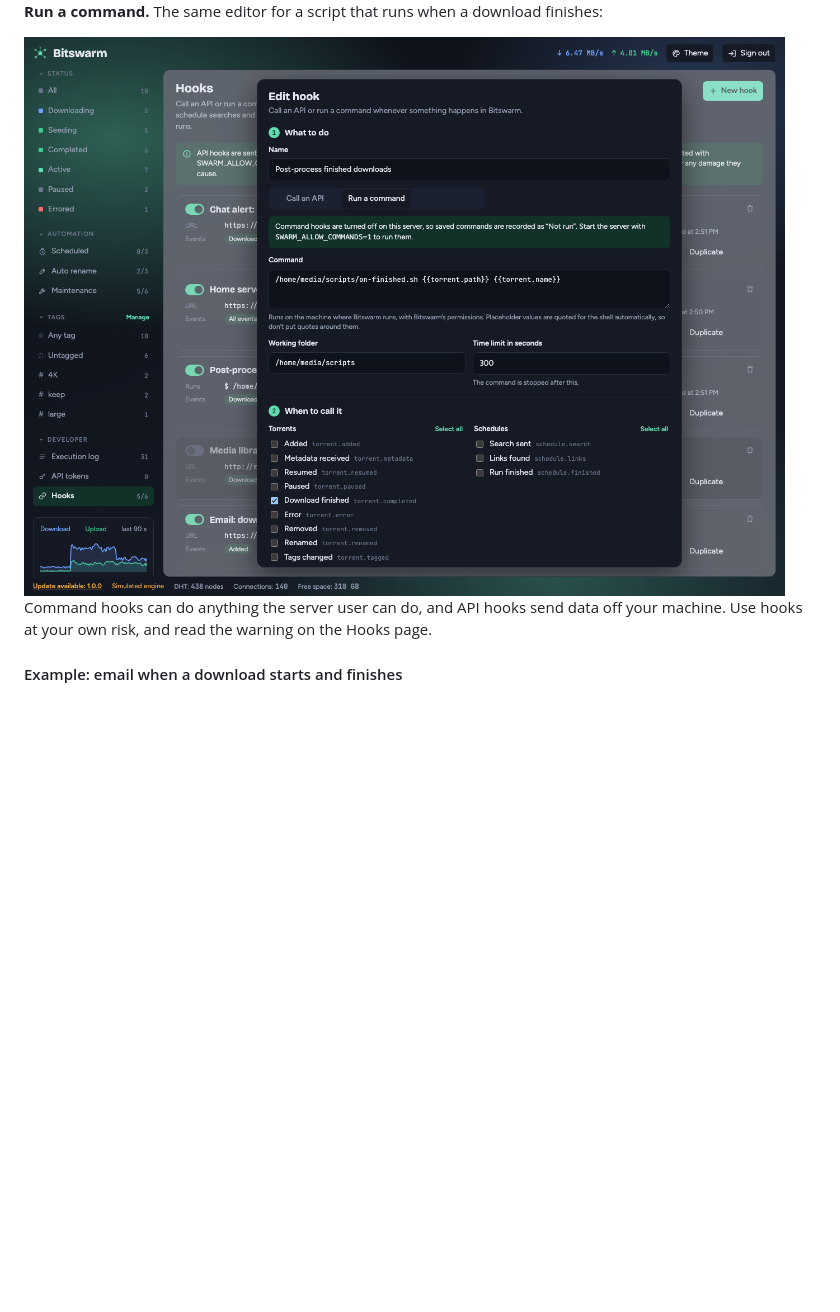
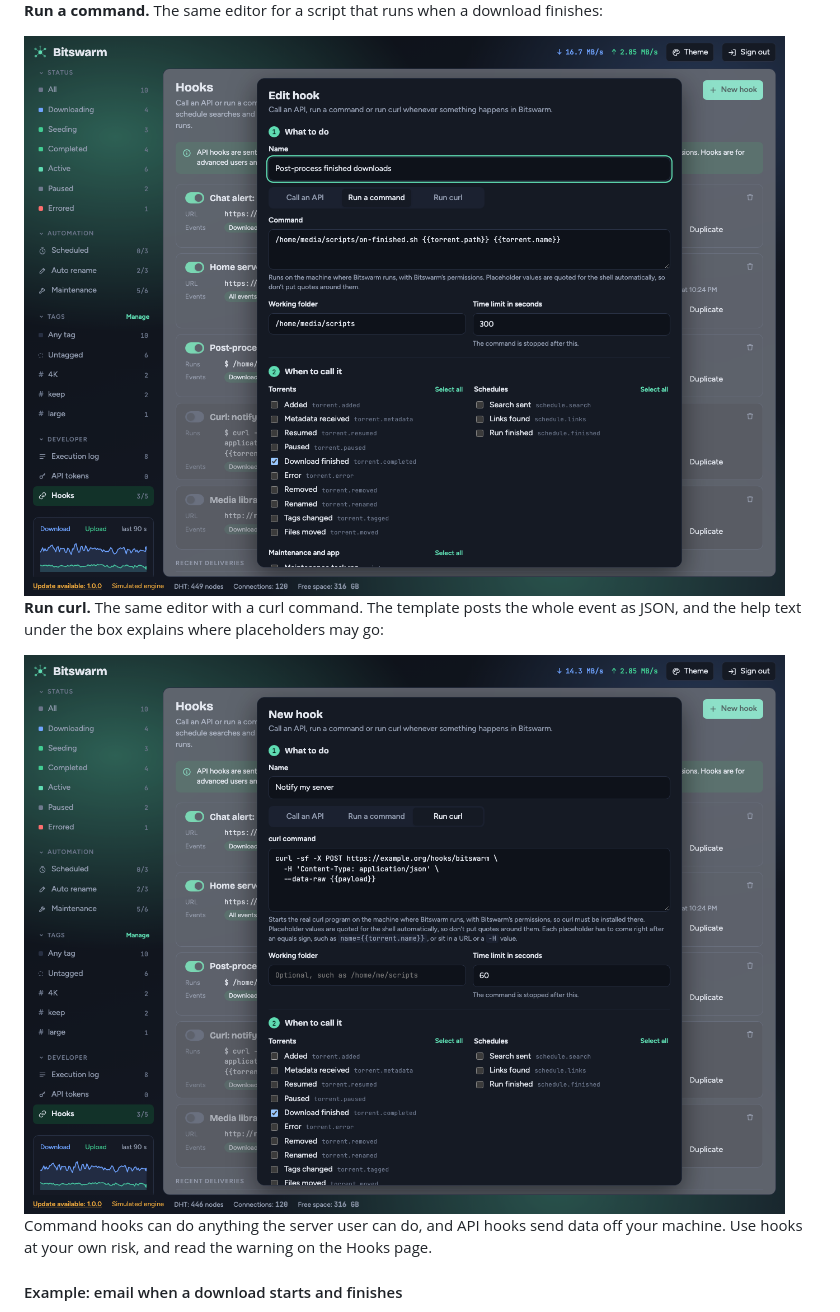
Before and after one commit to bitswarm-dev/bitswarm, a Markdown page: README.md, the part around the change. GitHub-like rendering; pictures changed too: docs/screenshots/hooks-cmd.png, docs/screenshots/hooks-curl.png (added); blank space fills up the shorter version.

```diff
--- a/README.md
+++ b/README.md
@@ -66,6 +66,10 @@ A hook runs when something happens in Bitswarm. Pick the events, pick what to do
 **Run a command.** The same editor for a script that runs when a download finishes:
 
 <img src="docs/screenshots/hooks-cmd.png" alt="Editing a command hook that runs a script when a download finishes">
+
+**Run curl.** The same editor with a curl command. The template posts the whole event as JSON, and the help text under the box explains where placeholders may go:
+
+<img src="docs/screenshots/hooks-curl.png" alt="Editing a hook that runs curl when a download finishes">
 
 Command hooks can do anything the server user can do, and API hooks send data off your machine. Use hooks at your own risk, and read the warning on the Hooks page.
 
```
Also changed, not shown: CHANGELOG.md (+3 -0 lines), 1 other file.
